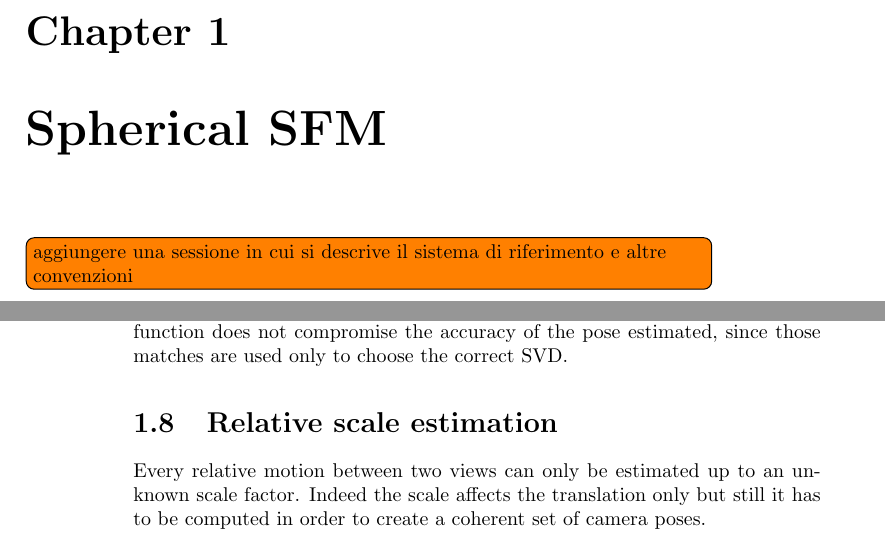
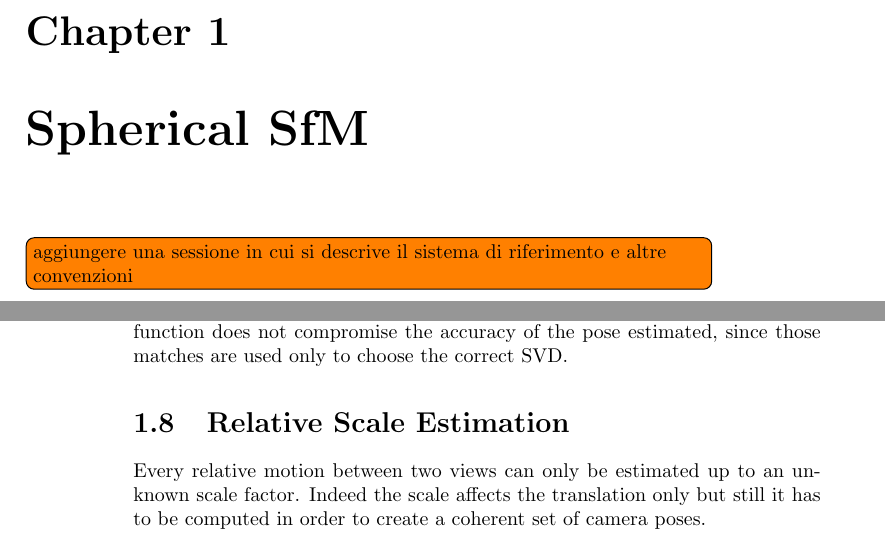
Before and after one commit to bbeco/master_thesis, a LaTeX thesis (master.tex, which reads tex/pipeline.tex): two parts of pages 1 and 4 of 7, joined at a grey line, cut so that both start at the same text. Compiled offline with pdfLaTeX.

Commit message:
Update on Overleaf.

```diff
--- a/tex/pipeline.tex
+++ b/tex/pipeline.tex
@@ -1,4 +1,4 @@
-\chapter{Spherical SFM}
+\chapter{Spherical SfM}
 \todo[inline]{aggiungere una sessione in cui si descrive il sistema di riferimento e
 altre convenzioni}
 \section{Overview}
@@ -183,7 +183,7 @@ The reduced number of matching points for the input of the
 estimated, since those matches are used only to choose the
 correct SVD.
 
-\section{Relative scale estimation}
+\section{Relative Scale Estimation}
 Every relative motion between two views can only be estimated up to an unknown
 scale factor. Indeed the scale affects the translation only but still it has to
 be computed in order to create a coherent set of camera poses.
```
Also changed, not shown: tex/pipeline.tex (2 more changed lines).
